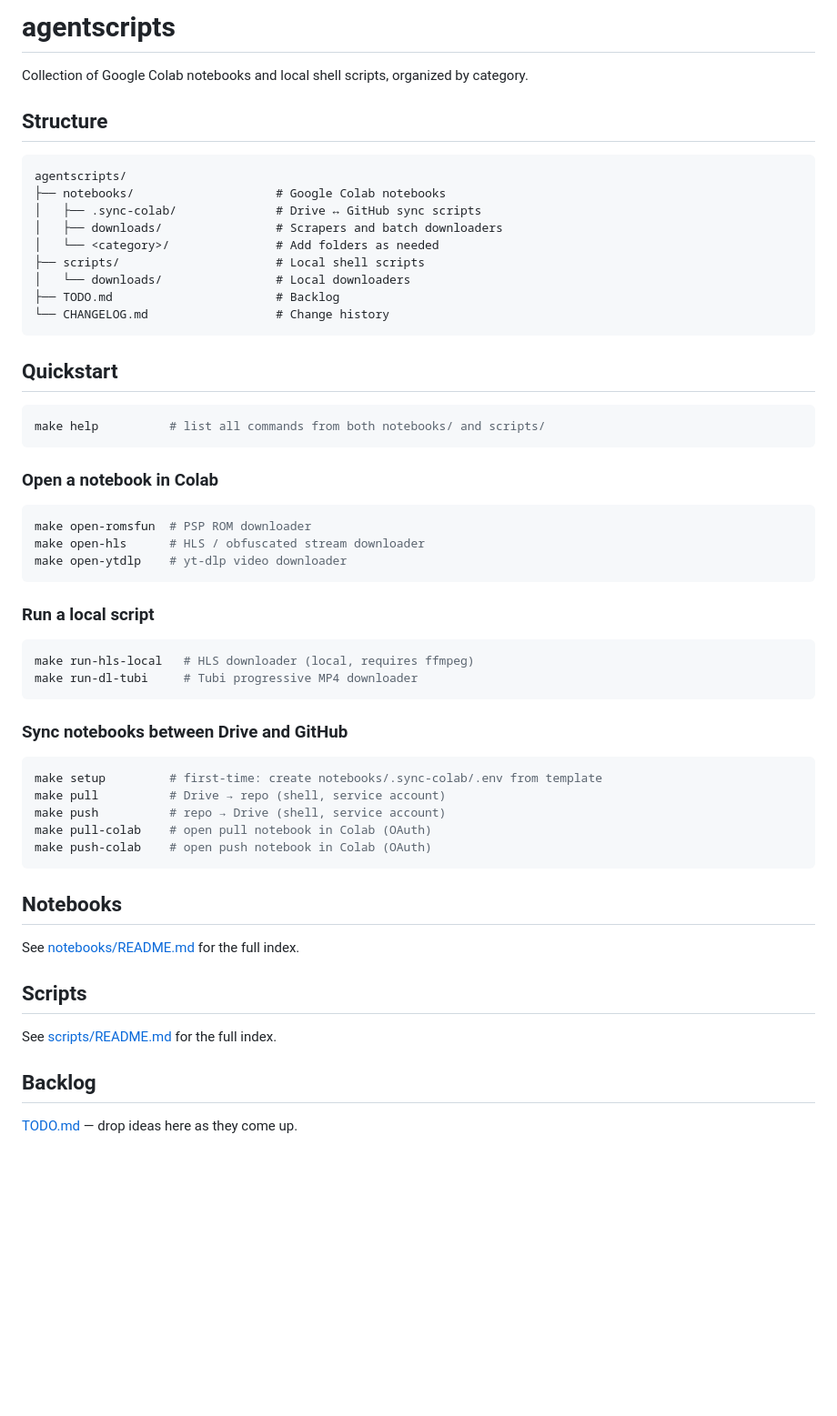
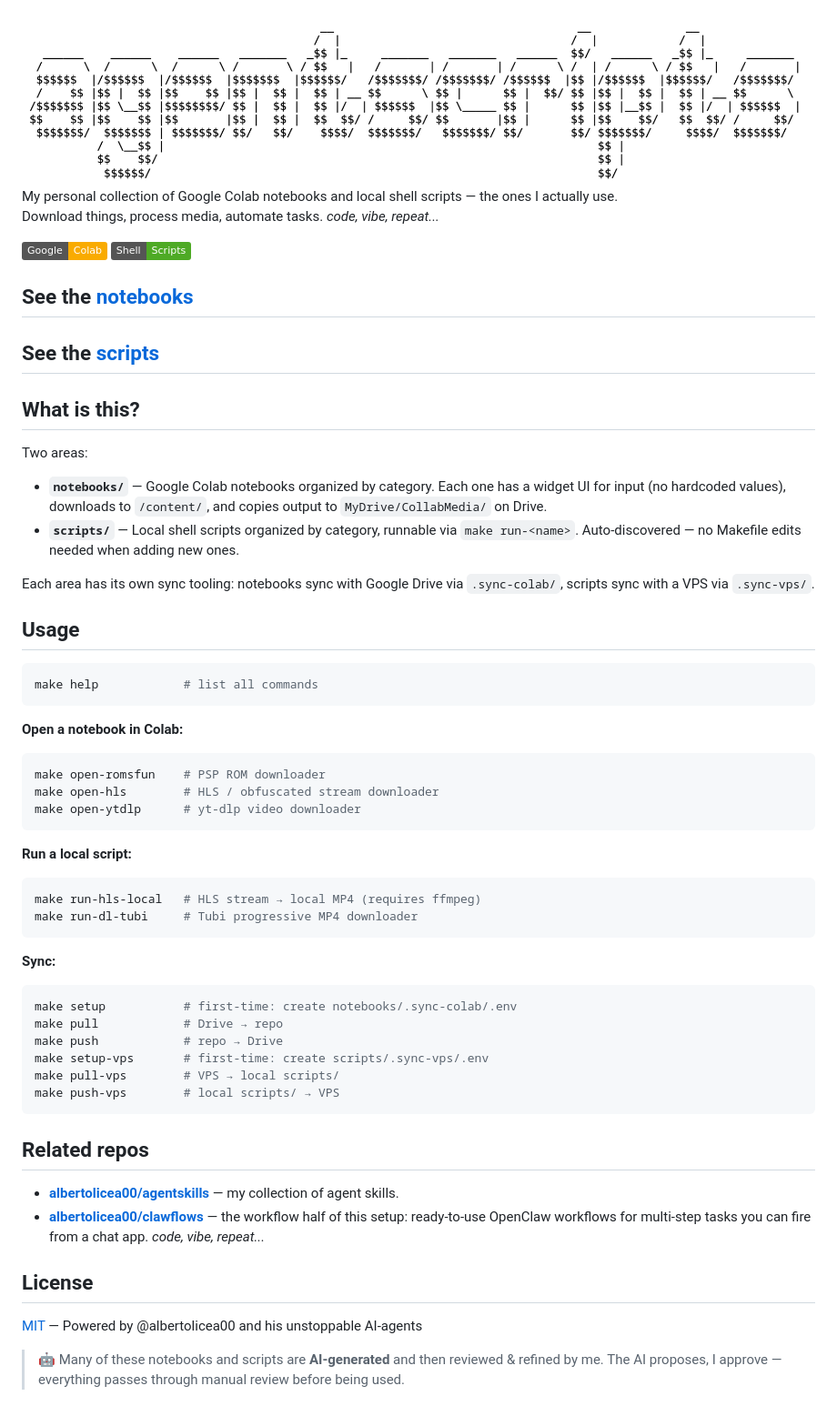
Before and after one commit to albertolicea00/agentscripts, a Markdown page: README.md, the part around the change. Shown at 91% size. GitHub-like rendering; pictures changed too: ascii-art-text-light.png (added); badges without logos; blank space fills up the shorter version.

Commit message:
feat: update README.md with new structure and add ASCII art images

````diff
--- a/README.md
+++ b/README.md
@@ -1,60 +1,69 @@
-# agentscripts
+<!-- # >> agentscripts -->
 
-Collection of Google Colab notebooks and local shell scripts, organized by category.
+<picture>
+  <source media="(prefers-color-scheme: dark)" srcset="ascii-art-text-dark.png">
+  <source media="(prefers-color-scheme: light)" srcset="ascii-art-text-light.png">
+  <img alt="clawflows" src="ascii-art-text-light.png">
+  <!-- Credits to [patorjk.com TAAG](https://patorjk.com/software/taag/#p=display&f=Big+Money-sw&t=scripts&x=none&v=4&h=0&w=80&we=false) for the `ascii-art-text`, font `Big Money-sw`. -->
+</picture>
 
-## Structure
+My personal collection of Google Colab notebooks and local shell scripts — the ones I actually use.
+Download things, process media, automate tasks. *code, vibe, repeat...*
 
-```
-agentscripts/
-├── notebooks/                    # Google Colab notebooks
-│   ├── .sync-colab/              # Drive ↔ GitHub sync scripts
-│   ├── downloads/                # Scrapers and batch downloaders
-│   └── <category>/               # Add folders as needed
-├── scripts/                      # Local shell scripts
-│   └── downloads/                # Local downloaders
-├── TODO.md                       # Backlog
-└── CHANGELOG.md                  # Change history
+![Google Colab](https://img.shields.io/badge/Google-Colab-F9AB00?logo=googlecolab&logoColor=white)
+![Shell](https://img.shields.io/badge/Shell-Scripts-4EAA25?logo=gnubash&logoColor=white)
+
+
+## See the [notebooks](notebooks/README.md)
+
+## See the [scripts](scripts/README.md)
+
+## What is this?
+
+Two areas:
+
+- **`notebooks/`** — Google Colab notebooks organized by category. Each one has a widget UI for input (no hardcoded values), downloads to `/content/`, and copies output to `MyDrive/CollabMedia/` on Drive.
+- **`scripts/`** — Local shell scripts organized by category, runnable via `make run-<name>`. Auto-discovered — no Makefile edits needed when adding new ones.
+
+Each area has its own sync tooling: notebooks sync with Google Drive via `.sync-colab/`, scripts sync with a VPS via `.sync-vps/`.
+
+## Usage
+
+```bash
+make help            # list all commands
 ```
 
-## Quickstart
-
+**Open a notebook in Colab:**
 ```bash
-make help          # list all commands from both notebooks/ and scripts/
+make open-romsfun    # PSP ROM downloader
+make open-hls        # HLS / obfuscated stream downloader
+make open-ytdlp      # yt-dlp video downloader
 ```
 
-### Open a notebook in Colab
-
+**Run a local script:**
 ```bash
-make open-romsfun  # PSP ROM downloader
-make open-hls      # HLS / obfuscated stream downloader
-make open-ytdlp    # yt-dlp video downloader
-```
-
-### Run a local script
-
-```bash
-make run-hls-local   # HLS downloader (local, requires ffmpeg)
+make run-hls-local   # HLS stream → local MP4 (requires ffmpeg)
 make run-dl-tubi     # Tubi progressive MP4 downloader
 ```
 
-### Sync notebooks between Drive and GitHub
-
+**Sync:**
 ```bash
-make setup         # first-time: create notebooks/.sync-colab/.env from template
-make pull          # Drive → repo (shell, service account)
-make push          # repo → Drive (shell, service account)
-make pull-colab    # open pull notebook in Colab (OAuth)
-make push-colab    # open push notebook in Colab (OAuth)
+make setup           # first-time: create notebooks/.sync-colab/.env
+make pull            # Drive → repo
+make push            # repo → Drive
+make setup-vps       # first-time: create scripts/.sync-vps/.env
+make pull-vps        # VPS → local scripts/
+make push-vps        # local scripts/ → VPS
 ```
 
-## Notebooks
 
-See [notebooks/README.md](notebooks/README.md) for the full index.
+## Related repos
 
-## Scripts
+- [**albertolicea00/agentskills**](https://github.com/albertolicea00/agentskills) — my collection of agent skills.
+- [**albertolicea00/clawflows**](https://github.com/albertolicea00/clawflows) — the workflow half of this setup: ready-to-use OpenClaw workflows for multi-step tasks you can fire from a chat app. *code, vibe, repeat...*
 
-See [scripts/README.md](scripts/README.md) for the full index.
+## License
 
-## Backlog
+[MIT](LICENSE) — Powered by @albertolicea00 and his unstoppable AI‑agents
 
-[TODO.md](TODO.md) — drop ideas here as they come up.
+> 🤖 Many of these notebooks and scripts are **AI‑generated** and then reviewed & refined by me. The AI proposes, I approve — everything passes through manual review before being used.
````
Also changed, not shown: ascii-art-text-dark.png (added).
